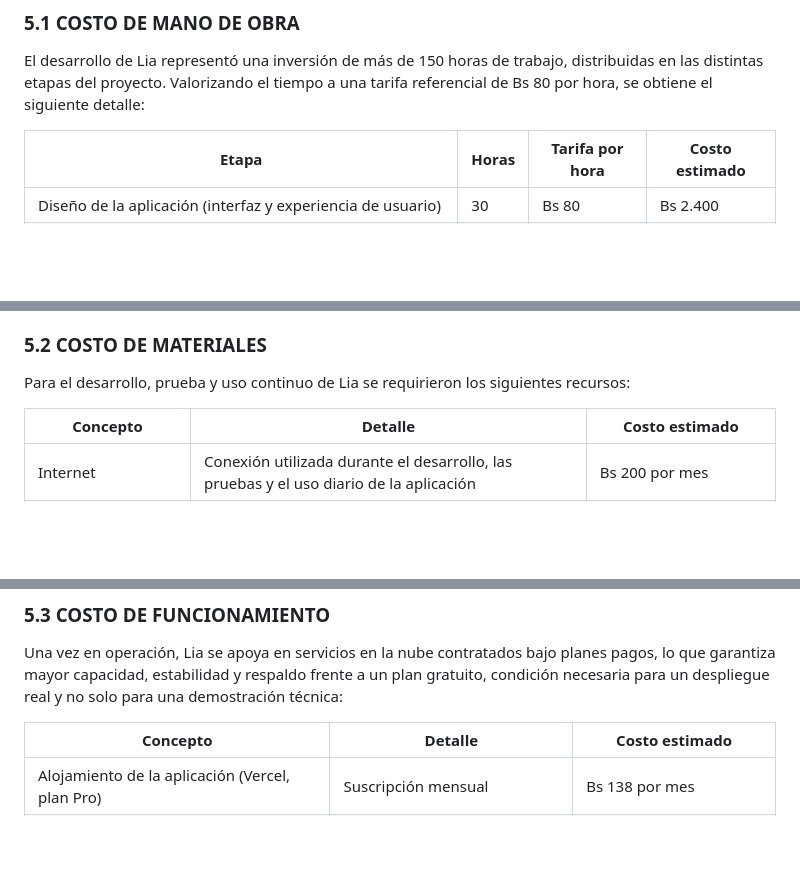
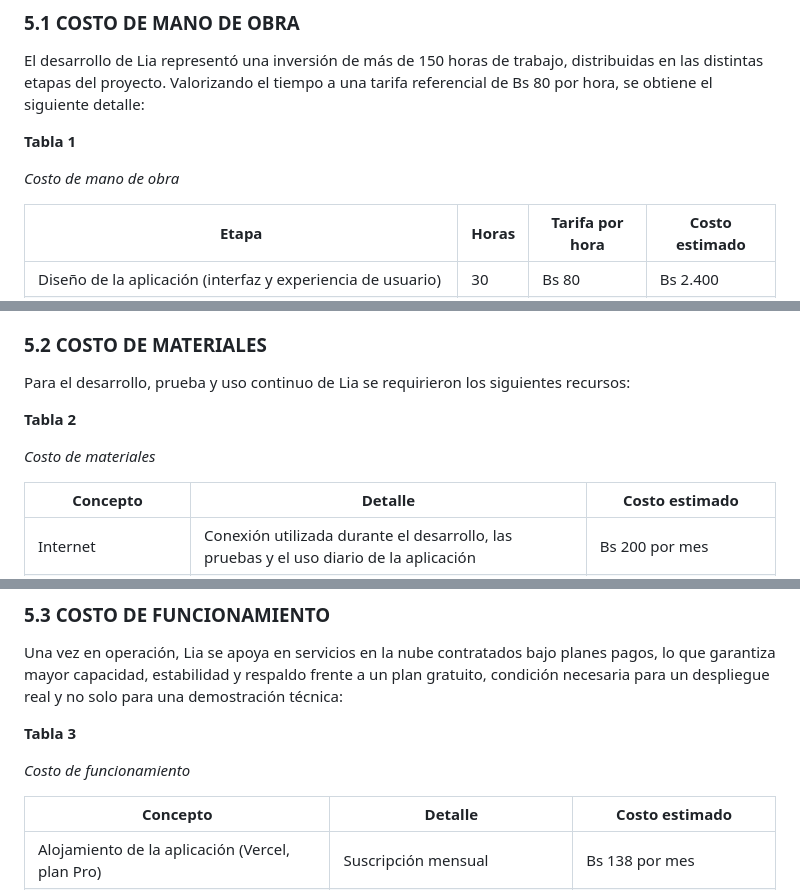
Before and after one commit to gustavougartecanaza-wq/lia-app, a Markdown page: DOCUMENTACION.md, 3 parts joined by grey strips. GitHub-like rendering; blank space fills up the shorter version.

```diff
--- a/DOCUMENTACION.md
+++ b/DOCUMENTACION.md
@@ -209,6 +209,10 @@ Los costos del proyecto se organizan en tres grupos: el costo de mano de obra, c
 
 El desarrollo de Lia representó una inversión de más de 150 horas de trabajo, distribuidas en las distintas etapas del proyecto. Valorizando el tiempo a una tarifa referencial de Bs 80 por hora, se obtiene el siguiente detalle:
 
+**Tabla 1**
+
+*Costo de mano de obra*
+
 | Etapa | Horas | Tarifa por hora | Costo estimado |
 |---|---|---|---|
 | Diseño de la aplicación (interfaz y experiencia de usuario) | 30 | Bs 80 | Bs 2.400 |
@@ -223,6 +227,10 @@ Esta cifra debe entenderse como una estimación de referencia y no como un gasto
 
 Para el desarrollo, prueba y uso continuo de Lia se requirieron los siguientes recursos:
 
+**Tabla 2**
+
+*Costo de materiales*
+
 | Concepto | Detalle | Costo estimado |
 |---|---|---|
 | Internet | Conexión utilizada durante el desarrollo, las pruebas y el uso diario de la aplicación | Bs 200 por mes |
@@ -235,6 +243,10 @@ El celular y la computadora se presentan como valores referenciales del equipo u
 ### 5.3 COSTO DE FUNCIONAMIENTO
 
 Una vez en operación, Lia se apoya en servicios en la nube contratados bajo planes pagos, lo que garantiza mayor capacidad, estabilidad y respaldo frente a un plan gratuito, condición necesaria para un despliegue real y no solo para una demostración técnica:
+
+**Tabla 3**
+
+*Costo de funcionamiento*
 
 | Concepto | Detalle | Costo estimado |
 |---|---|---|
```
Also changed, not shown: other parts of DOCUMENTACION.md (+12 -0 lines).
